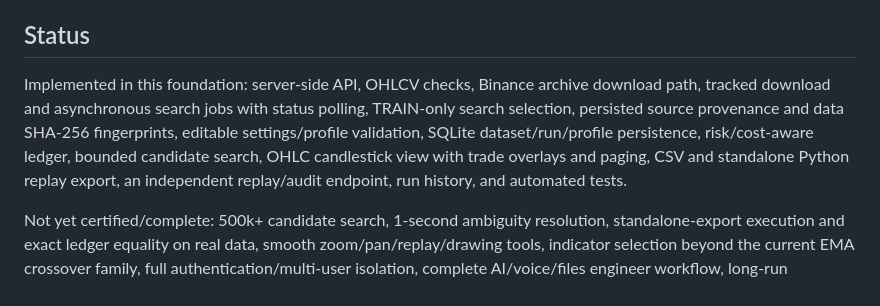
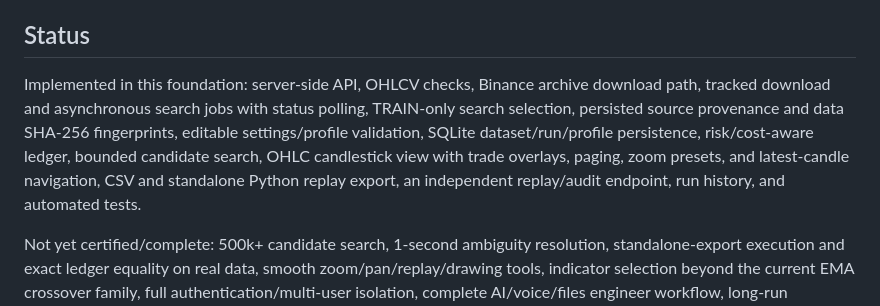
Before and after one commit to abkcex-lgtm/Strategy-foundry, a Markdown page: README.md, the part around the change. Drawn GitHub-style.

Commit message:
Document chart navigation and zoom controls

```diff
--- a/README.md
+++ b/README.md
@@ -71,7 +71,7 @@ The router does not create API access or credits. Unconfigured providers are ski
 
 ## Status
 
-Implemented in this foundation: server-side API, OHLCV checks, Binance archive download path, tracked download and asynchronous search jobs with status polling, TRAIN-only search selection, persisted source provenance and data SHA-256 fingerprints, editable settings/profile validation, SQLite dataset/run/profile persistence, risk/cost-aware ledger, bounded candidate search, OHLC candlestick view with trade overlays and paging, CSV and standalone Python replay export, an independent replay/audit endpoint, run history, and automated tests.
+Implemented in this foundation: server-side API, OHLCV checks, Binance archive download path, tracked download and asynchronous search jobs with status polling, TRAIN-only search selection, persisted source provenance and data SHA-256 fingerprints, editable settings/profile validation, SQLite dataset/run/profile persistence, risk/cost-aware ledger, bounded candidate search, OHLC candlestick view with trade overlays, paging, zoom presets, and latest-candle navigation, CSV and standalone Python replay export, an independent replay/audit endpoint, run history, and automated tests.
 
 Not yet certified/complete: 500k+ candidate search, 1-second ambiguity resolution, standalone-export execution and exact ledger equality on real data, smooth zoom/pan/replay/drawing tools, indicator selection beyond the current EMA crossover family, full authentication/multi-user isolation, complete AI/voice/files engineer workflow, long-run benchmarks, and deployment smoke test. The independent audit engine has a synthetic-data unit test; this is not a market-data certificate. See app/ACCEPTANCE_GATES.md.
 
```
